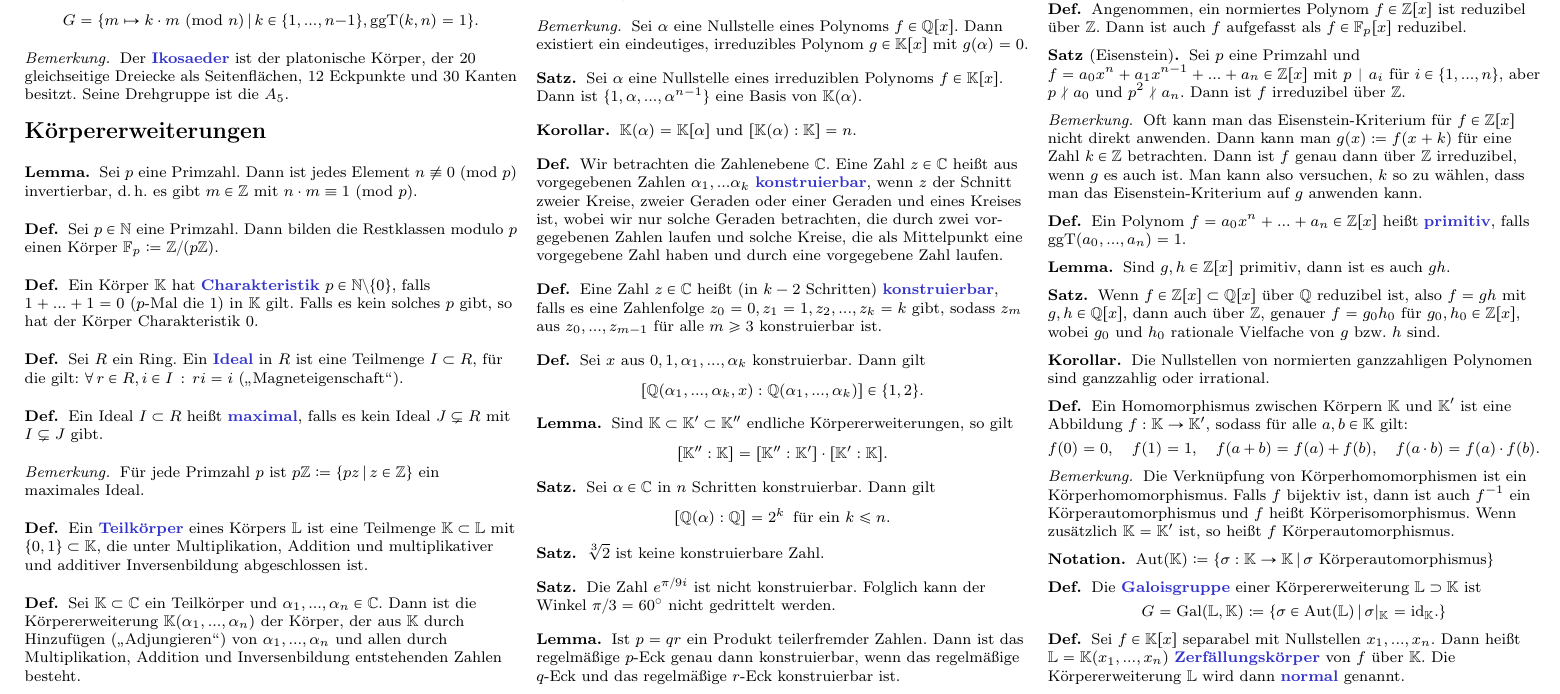
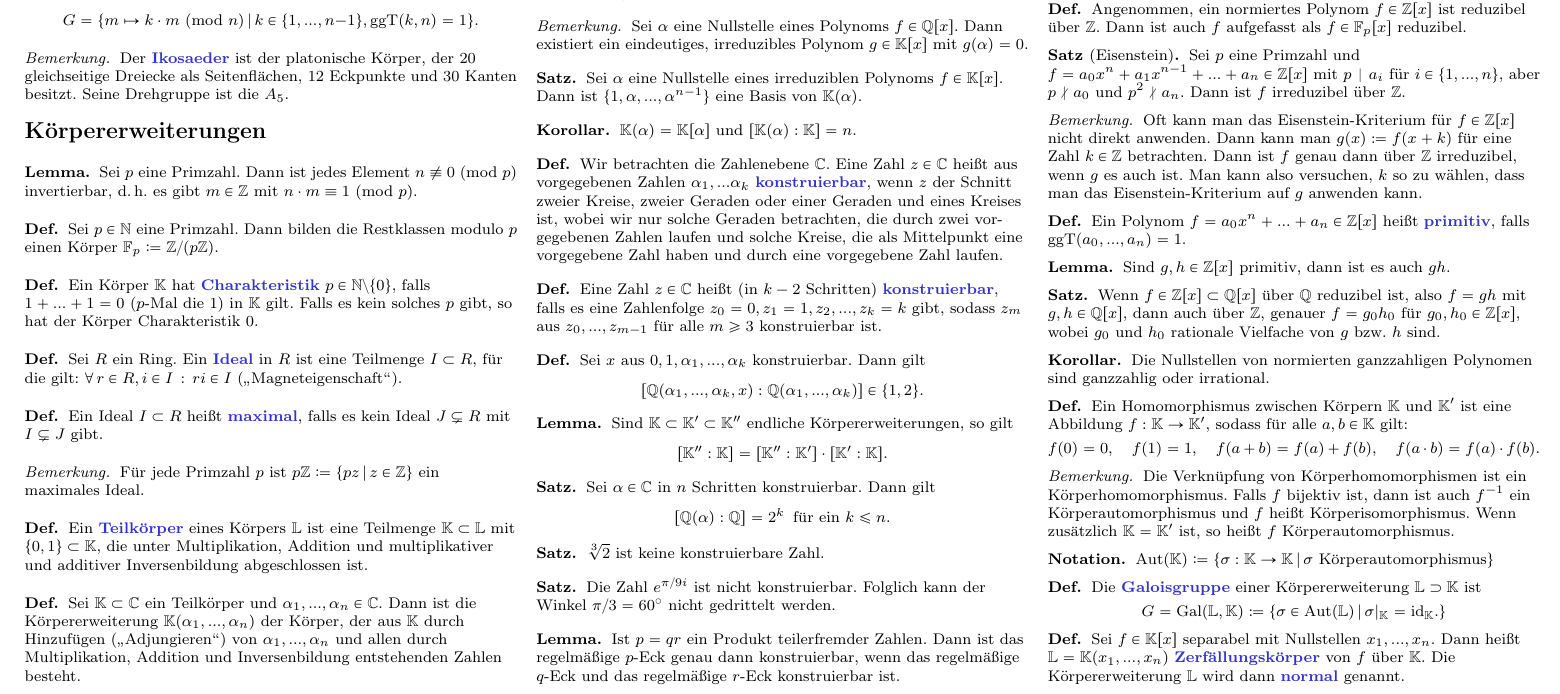
Before and after one commit to timjb/uni-spicker, a LaTeX document (alg1.tex): part of page 3 of 4, cut so that both start at the same text. Compiled offline with pdfLaTeX.

Commit message:
Peinlichen Algebra-Fehler verbessert (danke an Jorid!)

```diff
--- a/alg1.tex
+++ b/alg1.tex
@@ -644,7 +644,7 @@
 \end{defn}
 
 \begin{defn}
-  Sei $R$ ein Ring. Ein \emph{Ideal} in $R$ ist eine Teilmenge $I \subset R$, für die gilt: $\fa{r \in R, i \in I} ri = i$ ("`Magneteigenschaft"').
+  Sei $R$ ein Ring. Ein \emph{Ideal} in $R$ ist eine Teilmenge $I \subset R$, für die gilt: $\fa{r \in R, i \in I} ri \in I$ ("`Magneteigenschaft"').
 \end{defn}
 
 \begin{defn}
```
Also changed, not shown: alg1.pdf.
